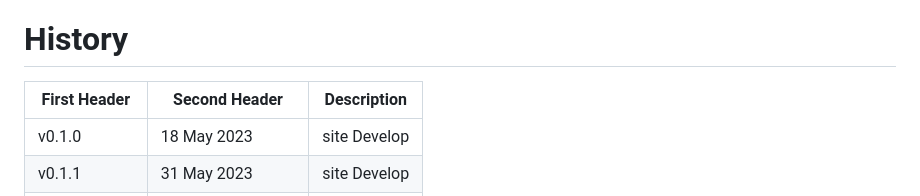
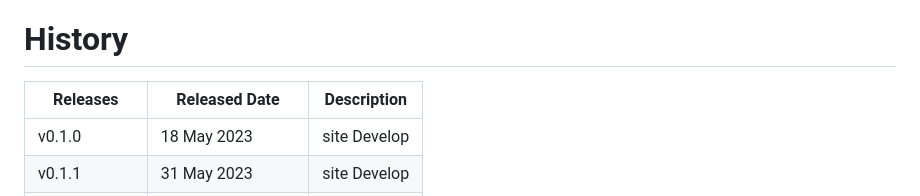
Before and after one commit to JKCSS-CSS-Framework/JKCSS-Framework, a Markdown page: README.md, the part around the change. GitHub-like rendering.

Commit message:
Update
Co-Authored-By: JehanKandy  <jehankandy@gmail.com>
Co-Authored-By: Vinura Pathirana <154809219+VinuraPathirana@users.noreply.github.com>

```diff
--- a/README.md
+++ b/README.md
@@ -33,7 +33,7 @@ All previous releases in [JKCSS](https://github.com/JKCSS/JKCSS-Framework)
 
 # History
 
-| First Header  | Second Header | Description |
+| Releases  | Released Date | Description |
 | ------------- | ------------- | --------------- |
 | v0.1.0  | 18 May 2023  | site Develop |
 | v0.1.1  | 31 May 2023  | site Develop |
```
